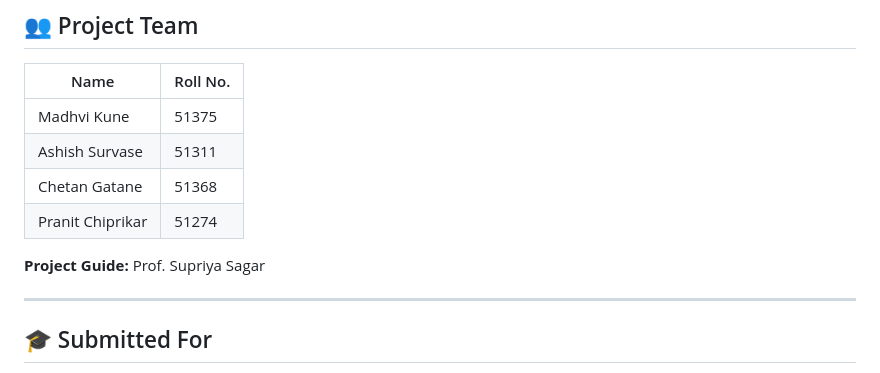
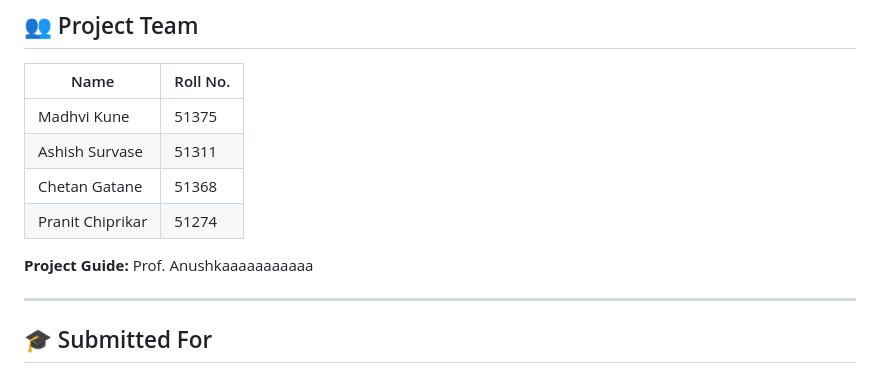
Before and after one commit to chiprikarpranit/cybersafe-pune, a Markdown page: README.md, the part around the change. Drawn GitHub-style.

Commit message:
Update project guide name in README

```diff
--- a/README.md
+++ b/README.md
@@ -95,7 +95,7 @@ Run the database file using:
 | Chetan Gatane | 51368 |
 | Pranit Chiprikar | 51274 |
 
-**Project Guide:** Prof. Supriya Sagar
+**Project Guide:** Prof. Anushkaaaaaaaaaaa
 
 ---
 
```
